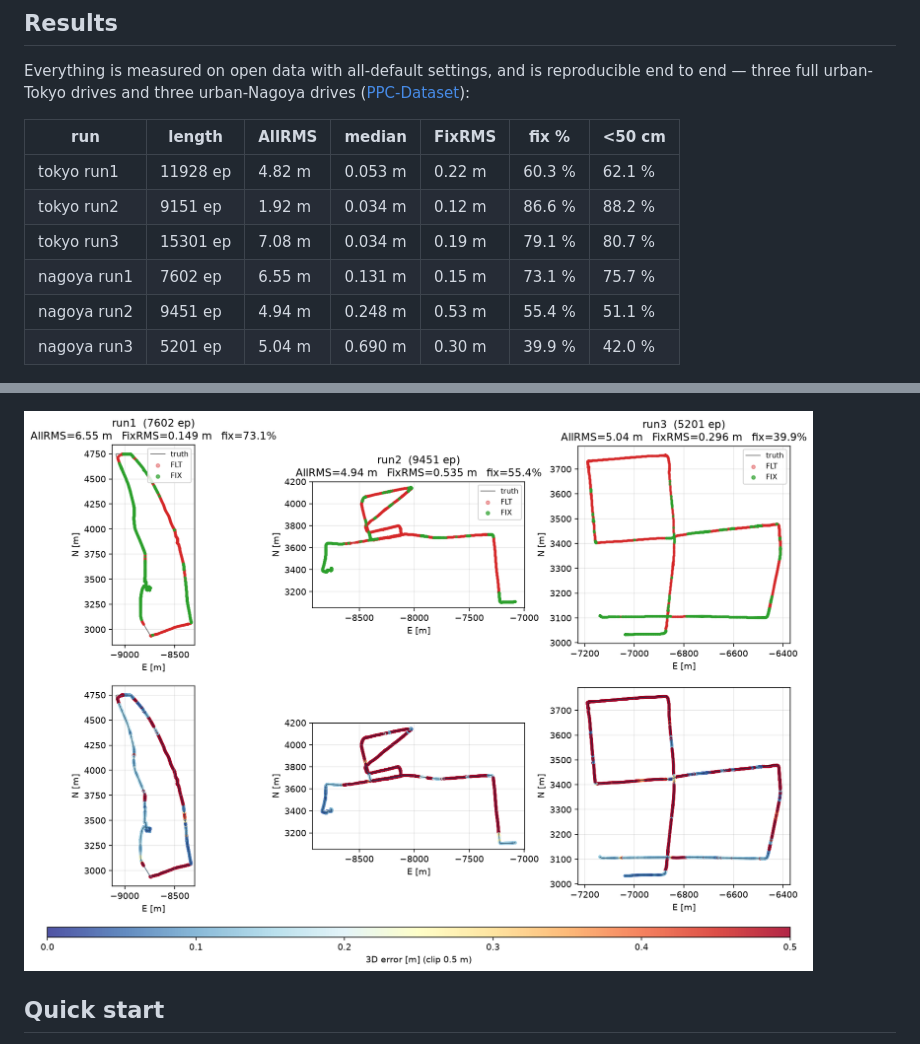
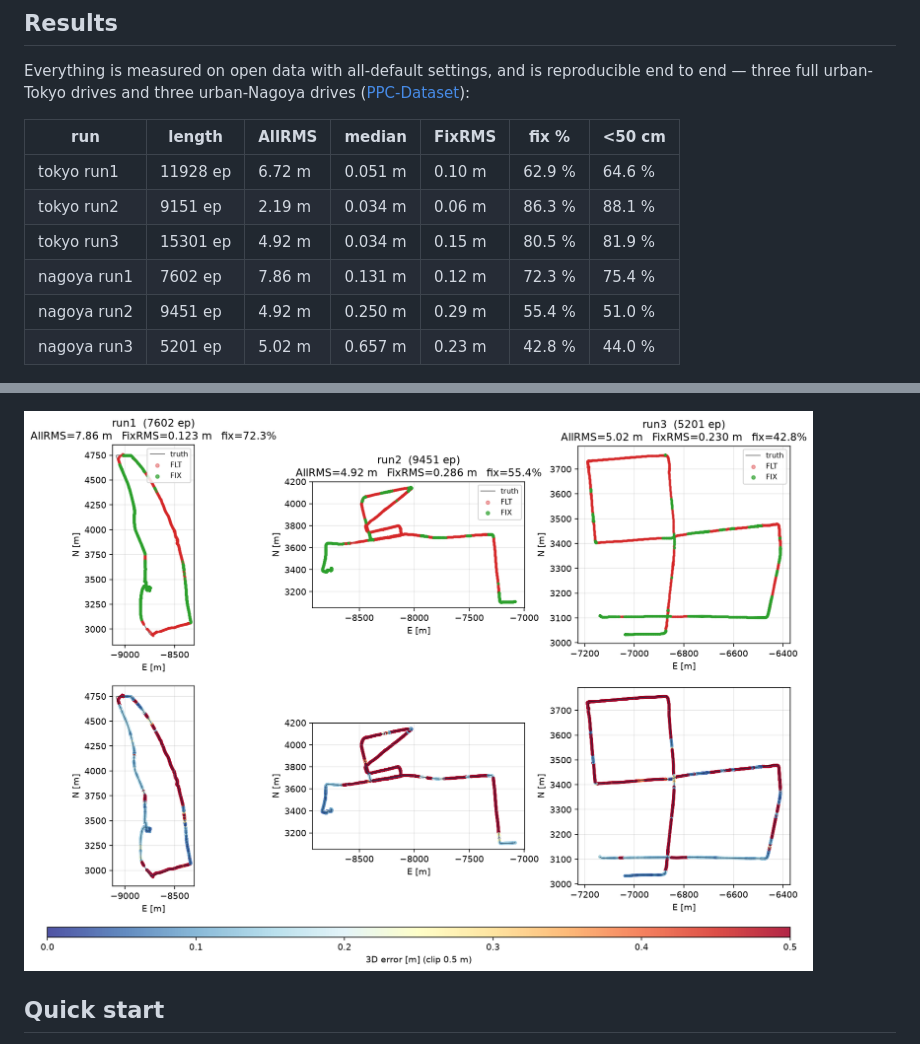
Before and after one commit to inuex35/tightly-coupled-gnss-imu-fgo, a Markdown page: README.md, 2 parts joined by grey strips. Drawn GitHub-style; pictures changed too: docs/nagoya_defaults.png.

Commit message:
fix(ar): unify min_fix=12 and min_sats=5 across full and partial AR, update README (#81)

```diff
--- a/README.md
+++ b/README.md
@@ -40,12 +40,12 @@ urban-Nagoya drives
 
 | run         | length    | AllRMS  | median  | FixRMS  | fix %  | <50 cm |
 |-------------|-----------|---------|---------|---------|--------|--------|
-| tokyo run1  | 11928 ep  |  4.82 m | 0.053 m | 0.22 m  | 60.3 % | 62.1 % |
-| tokyo run2  |  9151 ep  |  1.92 m | 0.034 m | 0.12 m  | 86.6 % | 88.2 % |
-| tokyo run3  | 15301 ep  |  7.08 m | 0.034 m | 0.19 m  | 79.1 % | 80.7 % |
-| nagoya run1 |  7602 ep  |  6.55 m | 0.131 m | 0.15 m  | 73.1 % | 75.7 % |
-| nagoya run2 |  9451 ep  |  4.94 m | 0.248 m | 0.53 m  | 55.4 % | 51.1 % |
-| nagoya run3 |  5201 ep  |  5.04 m | 0.690 m | 0.30 m  | 39.9 % | 42.0 % |
+| tokyo run1  | 11928 ep  |  6.72 m | 0.051 m | 0.10 m  | 62.9 % | 64.6 % |
+| tokyo run2  |  9151 ep  |  2.19 m | 0.034 m | 0.06 m  | 86.3 % | 88.1 % |
+| tokyo run3  | 15301 ep  |  4.92 m | 0.034 m | 0.15 m  | 80.5 % | 81.9 % |
+| nagoya run1 |  7602 ep  |  7.86 m | 0.131 m | 0.12 m  | 72.3 % | 75.4 % |
+| nagoya run2 |  9451 ep  |  4.92 m | 0.250 m | 0.29 m  | 55.4 % | 51.0 % |
+| nagoya run3 |  5201 ep  |  5.02 m | 0.657 m | 0.23 m  | 42.8 % | 44.0 % |
 
 
 ![tokyo_defaults](docs/tokyo_defaults.png)
```
Also changed, not shown: docs/tokyo_defaults.png, 3 other files.
